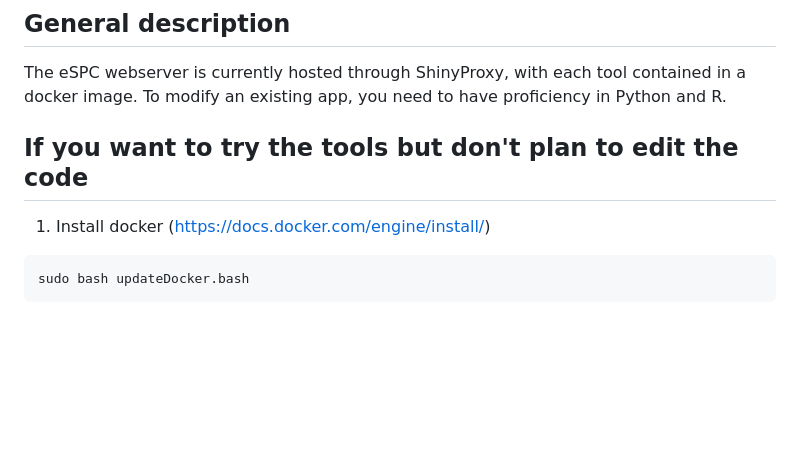
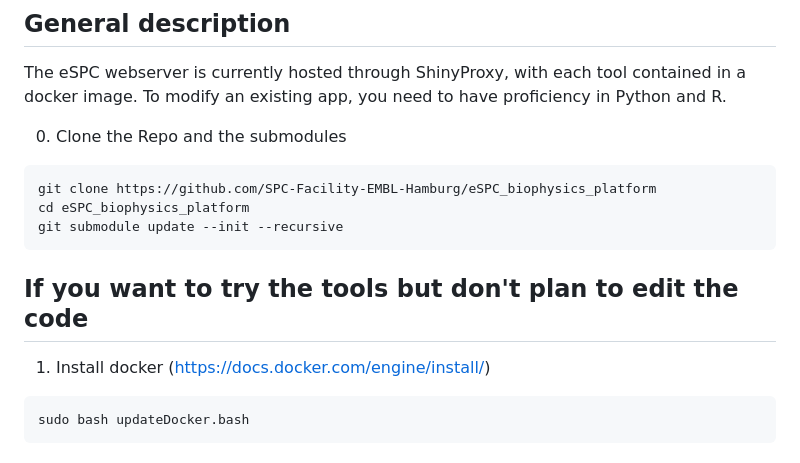
Before and after one commit to SPC-Facility-EMBL-Hamburg/eSPC_biophysics_platform, a Markdown page: installation_guide.md, the part around the change. Drawn GitHub-style; blank space fills up the shorter version.

Commit message:
update readme with submodules

````diff
--- a/installation_guide.md
+++ b/installation_guide.md
@@ -5,9 +5,18 @@ Last time updated: August 2024
 
 The eSPC webserver is currently hosted through ShinyProxy, with each tool contained in a docker image. To modify an existing app, you need to have proficiency in Python and R.
 
+0) Clone the Repo and the submodules
+
+```
+git clone https://github.com/SPC-Facility-EMBL-Hamburg/eSPC_biophysics_platform
+cd eSPC_biophysics_platform
+git submodule update --init --recursive
+```
+
 ## If you want to try the tools but don't plan to edit the code
 
 1) Install docker (https://docs.docker.com/engine/install/)
+
 
 ```
 sudo bash updateDocker.bash
````
